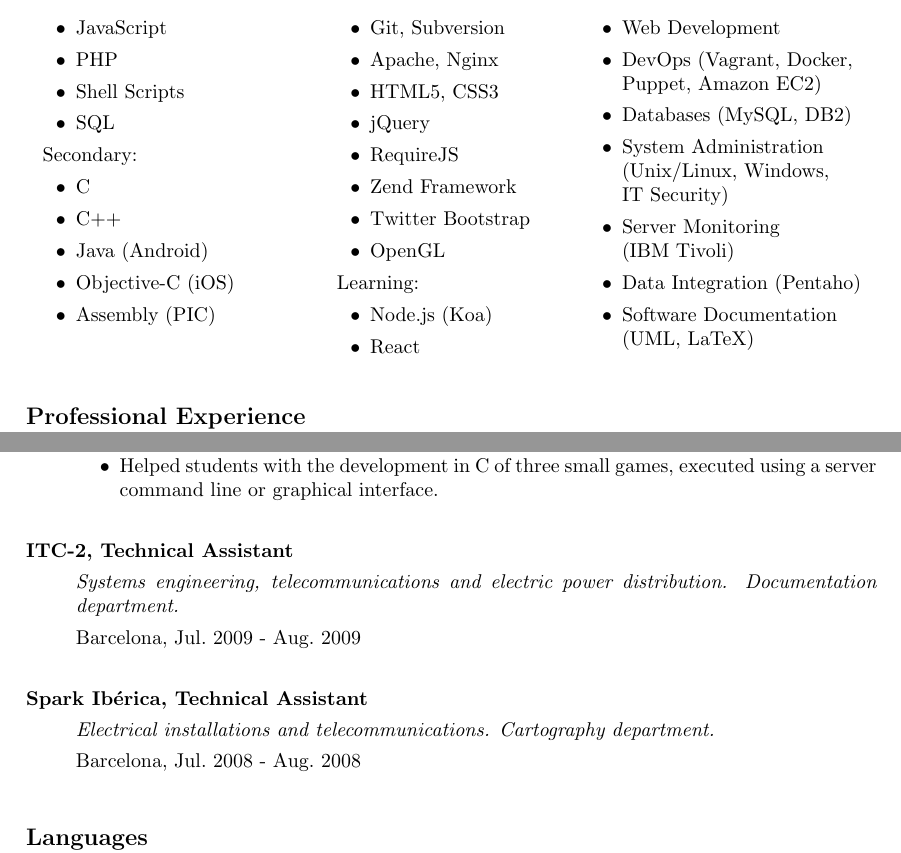
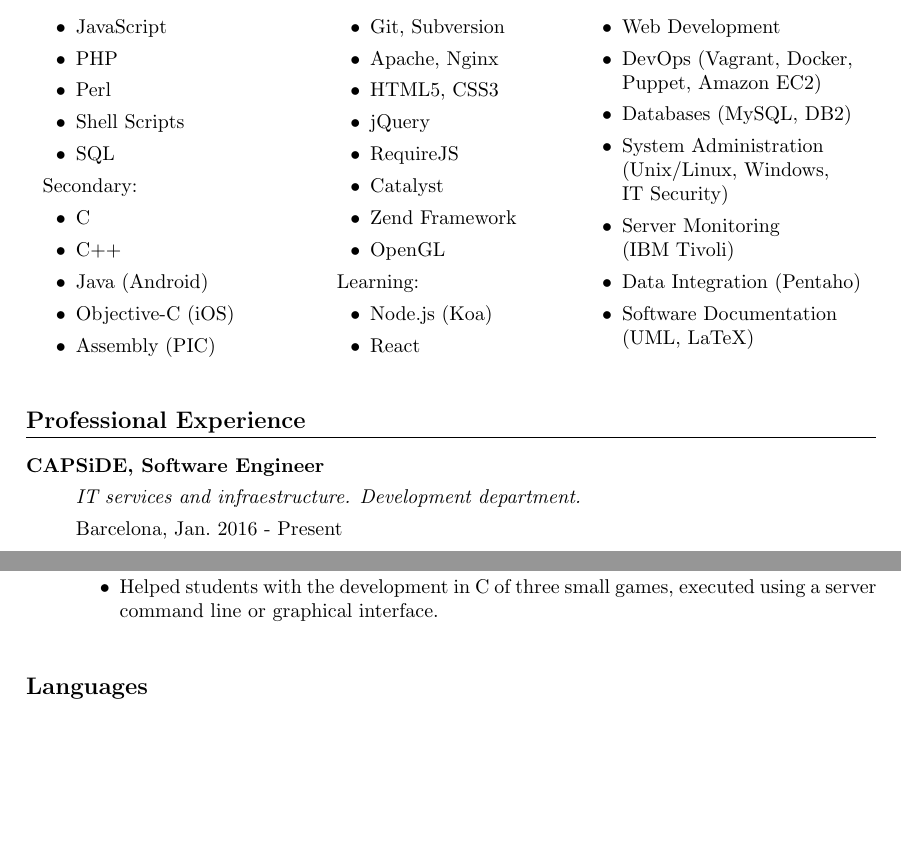
Before and after one commit to albhilazo/CV, a LaTeX CV (CV.tex, which reads sections/experience.tex, sections/tech_skills.tex): two parts of pages 1 and 2 of 2, joined at a grey line, cut so that both start at the same text, the shorter picture padded with empty space. Compiled offline with pdfLaTeX.

Commit message:
Updated with new job position

```diff
--- a/sections/experience.tex
+++ b/sections/experience.tex
@@ -1,4 +1,11 @@
 \begin{description}[itemsep=15pt]
+
+    \item[\href{http://capside.com}{CAPSiDE}, Software Engineer] \hfill
+
+        \emph{IT services and infraestructure. Development department.}
+
+        Barcelona, Jan.\ 2016 - Present
+\newpage
 
     \item[\href{http://www.salleurl.edu}{La Salle Campus}, Adjunct Lecturer in Web Projects] \hfill
 
@@ -47,20 +54,20 @@
             \item Helped students with the development in C of three small games, executed using a server command line or graphical interface.
         \end{itemize}
 
-    \item[\href{http://www.itc2.com}{ITC-2}, Technical Assistant] \hfill
+%    \item[\href{http://www.itc2.com}{ITC-2}, Technical Assistant] \hfill
 
-        \emph{Systems engineering, telecommunications and electric power distribution. Documentation department.}
+%        \emph{Systems engineering, telecommunications and electric power distribution. Documentation department.}
 
-        Barcelona, Jul.\ 2009 - Aug.\ 2009
+%        Barcelona, Jul.\ 2009 - Aug.\ 2009
 %        \begin{itemize}[itemsep=0pt]
 %            \item Managed and redacted documentation for electrical network works.
 %        \end{itemize}
 
-    \item[\href{http://sparkiberica.com}{Spark Ibérica}, Technical Assistant] \hfill
+%    \item[\href{http://sparkiberica.com}{Spark Ibérica}, Technical Assistant] \hfill
 
-        \emph{Electrical installations and telecommunications. Cartography department.}
+%        \emph{Electrical installations and telecommunications. Cartography department.}
 
-        Barcelona, Jul.\ 2008 - Aug.\ 2008
+%        Barcelona, Jul.\ 2008 - Aug.\ 2008
 %        \begin{itemize}[itemsep=0pt]
 %            \item Digitalized documentation about the electric power distribution.
 %            \item Verified and updated cartographic documentation.
--- a/sections/tech_skills.tex
+++ b/sections/tech_skills.tex
@@ -6,6 +6,7 @@
     %\item[] \hspace*{-2em} Primary
     \item JavaScript
     \item PHP
+    \item Perl
     \item Shell Scripts
     \item SQL
     \item[] \hspace*{-2em} Secondary:
@@ -31,8 +32,8 @@
           \href{http://www.w3.org/Style/CSS}{CSS3}
     \item \href{http://jquery.com}{jQuery}
     \item \href{http://requirejs.org}{RequireJS}
+    \item \href{http://catalystframework.org}{Catalyst}
     \item \href{http://framework.zend.com}{Zend Framework}
-    \item \href{http://getbootstrap.com}{Twitter Bootstrap}
     \item \href{http://opengl.org}{OpenGL}
     \item[] \hspace*{-2em} Learning:
     \item \href{http://nodejs.org}{Node.js} (\href{http://koajs.com}{Koa})
```
Also changed, not shown: Albert Hilazo - CV.pdf.
